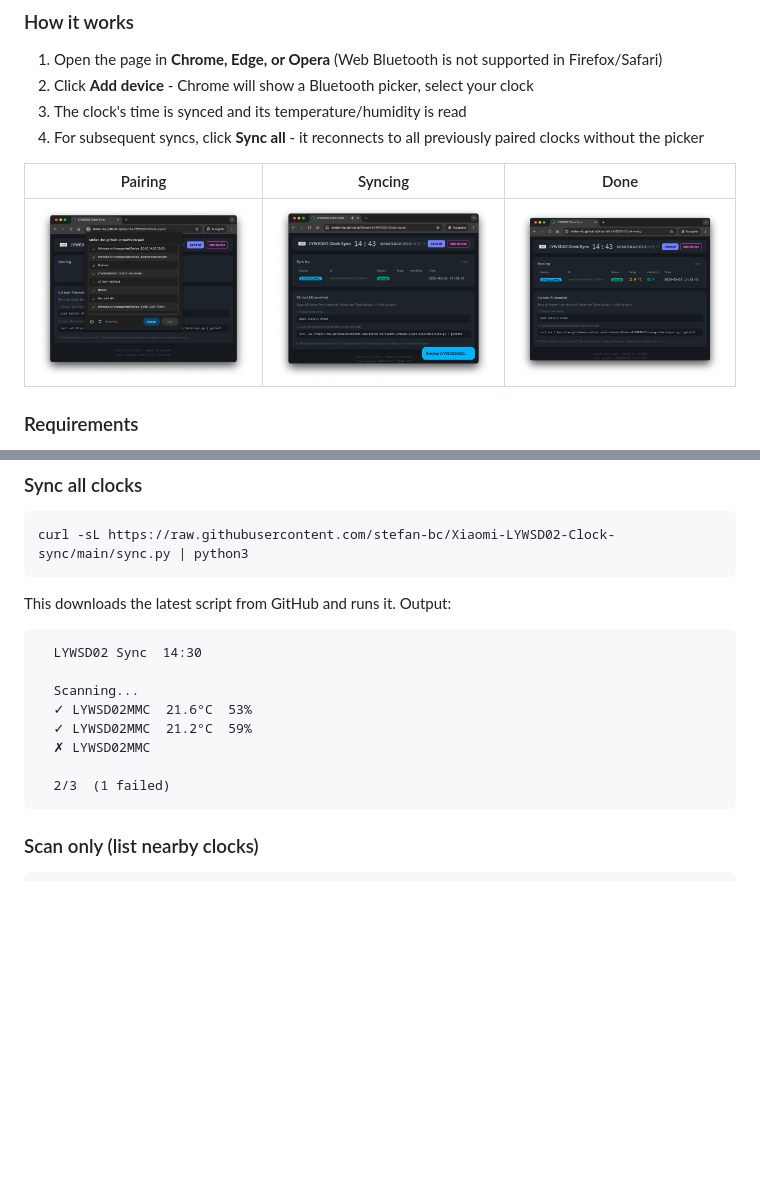
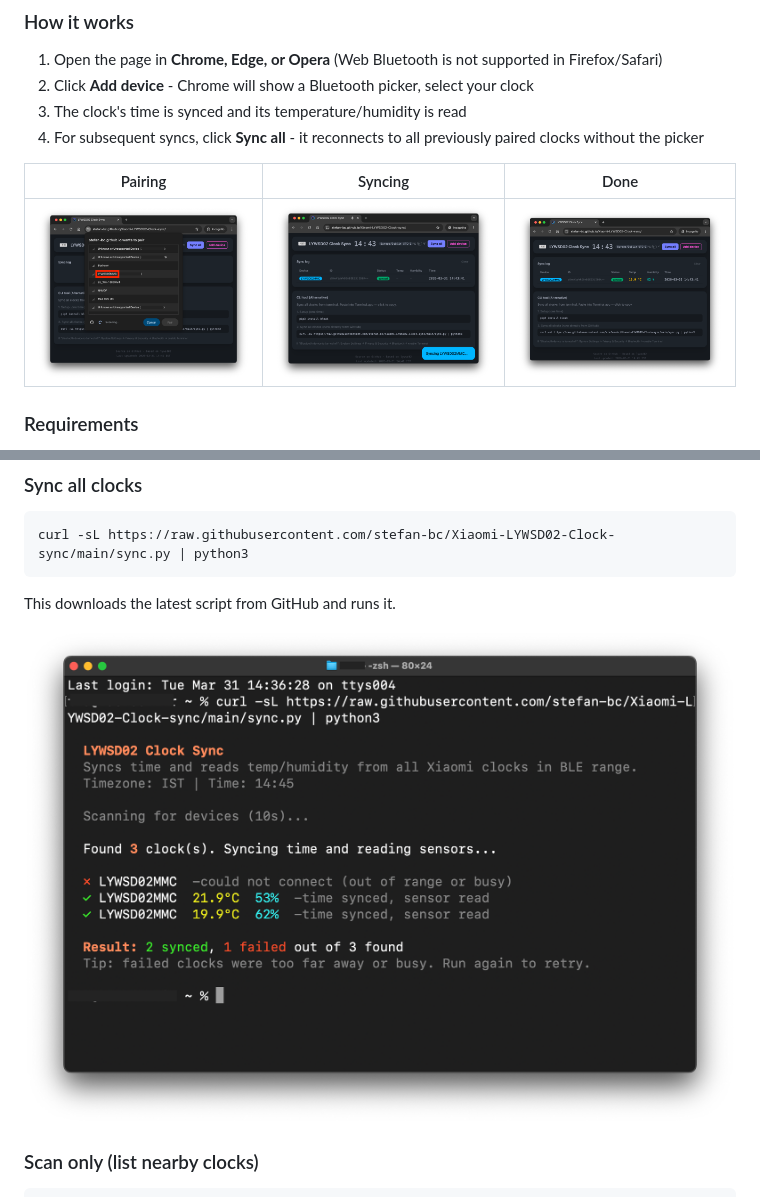
Before and after one commit to stefan-bc/Xiaomi-LYWSD02-Clock-sync, a Markdown page: README.md, 2 parts joined by grey strips. Drawn GitHub-style; pictures changed too: 1.png, 4.png (added); blank space fills up the shorter version.

````diff
--- a/README.md
+++ b/README.md
@@ -53,18 +53,9 @@ pip3 install bleak
 curl -sL https://raw.githubusercontent.com/stefan-bc/Xiaomi-LYWSD02-Clock-sync/main/sync.py | python3
 ```
 
-This downloads the latest script from GitHub and runs it. Output:
+This downloads the latest script from GitHub and runs it.
 
-```
-  LYWSD02 Sync  14:30
-
-  Scanning...
-  ✓ LYWSD02MMC  21.6°C  53%
-  ✓ LYWSD02MMC  21.2°C  59%
-  ✗ LYWSD02MMC
-
-  2/3  (1 failed)
-```
+![CLI tool](4.png)
 
 ### Scan only (list nearby clocks)
 
````
Also changed, not shown: 7 other files.
